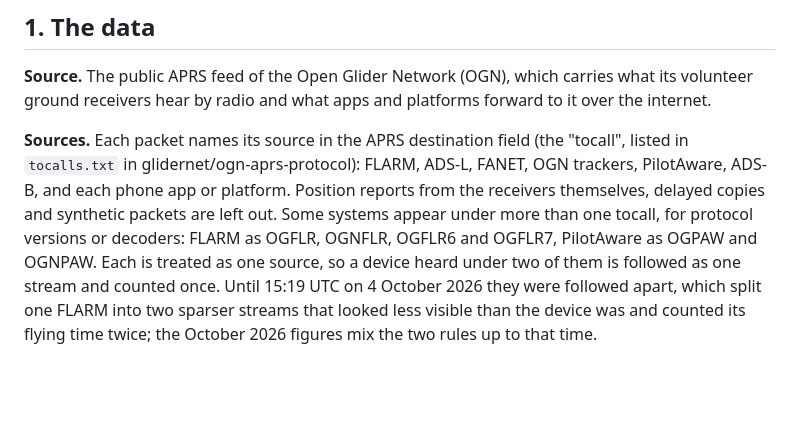
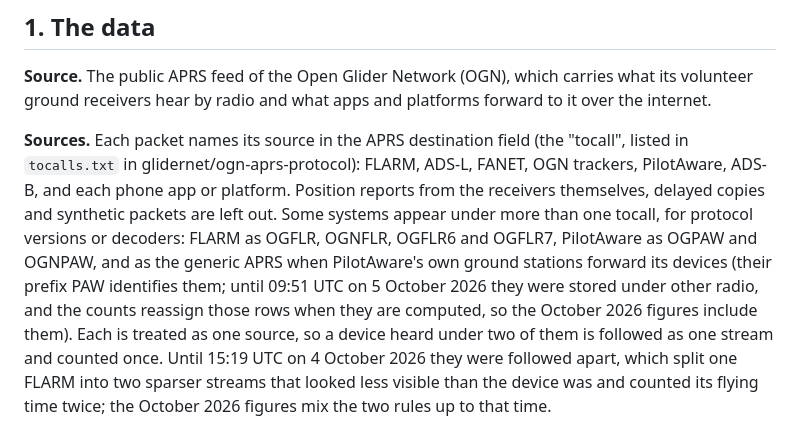
Before and after one commit to rsaccani/ec-monitor, a Markdown page: METHOD.md, the part around the change. Rendered like a GitHub page; blank space fills up the shorter version.

Commit message:
METHOD: PilotAware forwarded under the generic APRS tocall
Co-Authored-By: Claude Opus 5.5 <noreply@anthropic.com>
Claude-Session: https://claude.ai/code/session_01Gn4WytzUbTV3bibrbePBVf

```diff
--- a/METHOD.md
+++ b/METHOD.md
@@ -19,7 +19,11 @@ ADS-L, FANET, OGN trackers, PilotAware, ADS-B, and each phone app or platform.
 Position reports from the receivers themselves, delayed copies and synthetic
 packets are left out. Some systems appear under more than one tocall, for
 protocol versions or decoders: FLARM as OGFLR, OGNFLR, OGFLR6 and OGFLR7,
-PilotAware as OGPAW and OGNPAW. Each is treated as one source, so a device
+PilotAware as OGPAW and OGNPAW, and as the generic APRS when PilotAware's own
+ground stations forward its devices (their prefix PAW identifies them; until
+09:51 UTC on 5 October 2026 they were stored under other radio, and the
+counts reassign those rows when they are computed, so the October 2026
+figures include them). Each is treated as one source, so a device
 heard under two of them is followed as one stream and counted once. Until
 15:19 UTC on 4 October 2026 they were followed apart, which split one
 FLARM into two sparser streams that looked less visible than the device was
```
